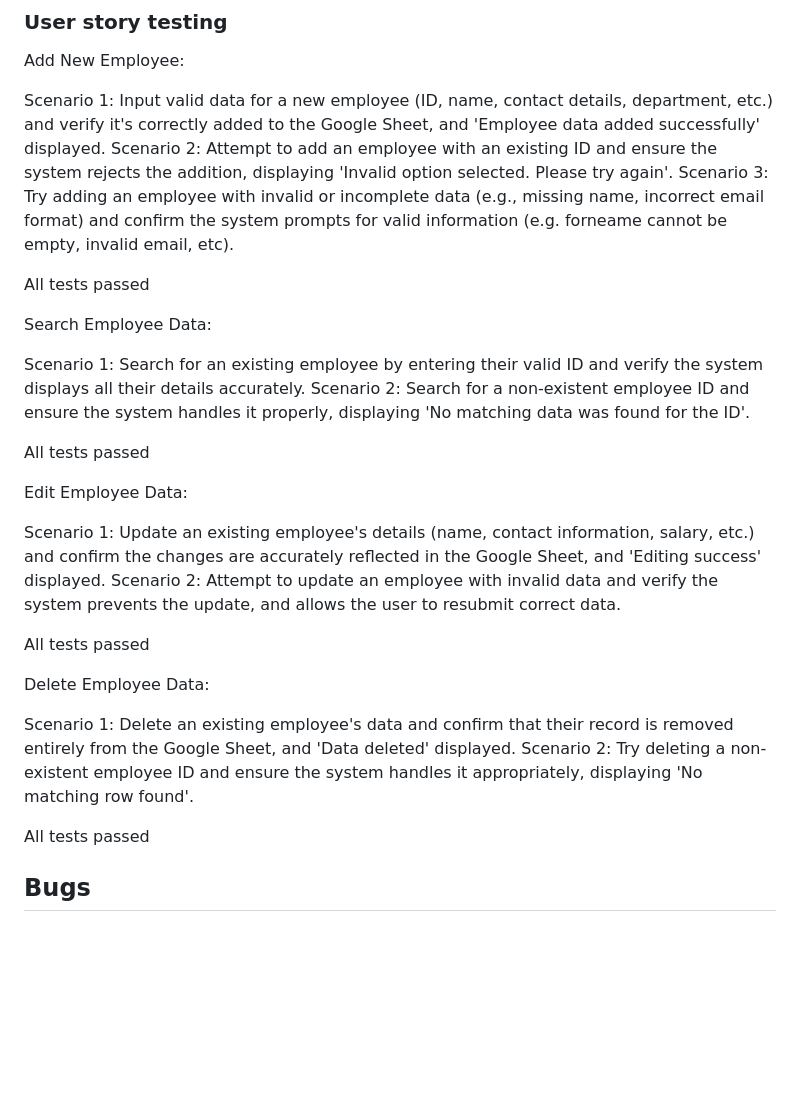
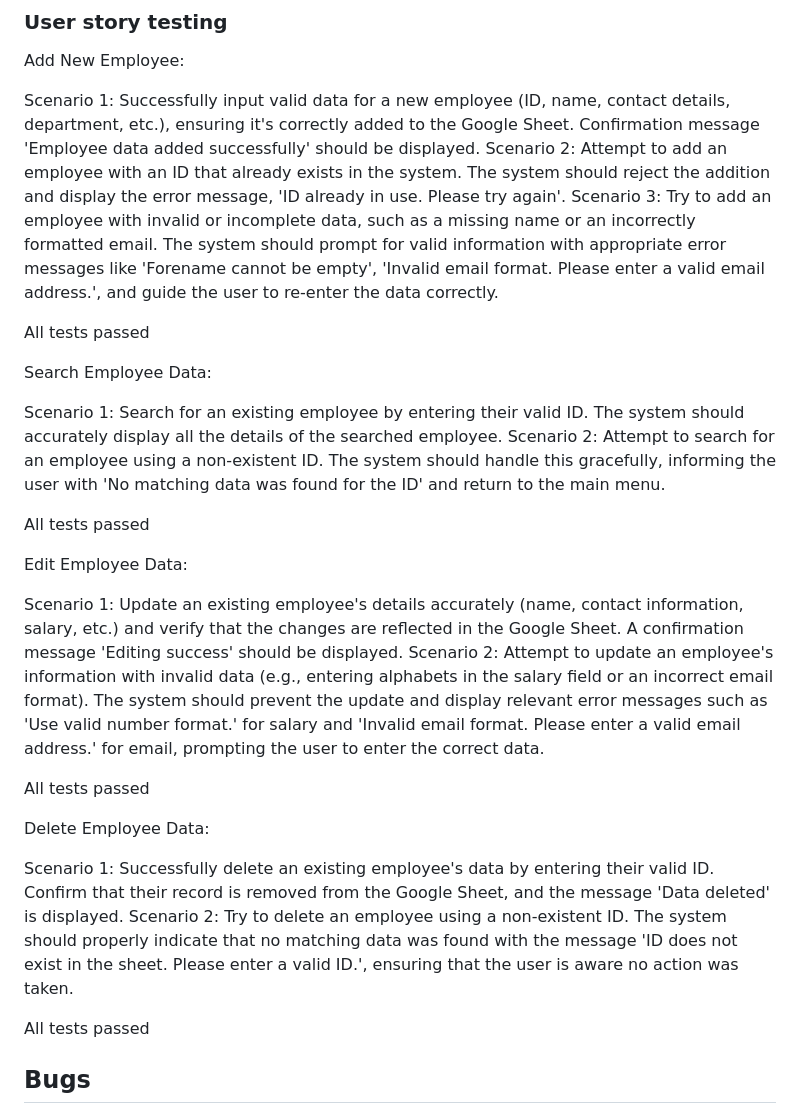
Before and after one commit to nataliatesarova/python_project3, a Markdown page: README.md, the part around one of its changes. GitHub-like rendering; blank space fills up the shorter version.

Commit message:
Update of user story testing in readme

```diff
--- a/README.md
+++ b/README.md
@@ -105,30 +104,30 @@ Extensive manual testing was performed on the the menu-driven interface to manag
 
 Add New Employee:
 
-Scenario 1: Input valid data for a new employee (ID, name, contact details, department, etc.) and verify it's correctly added to the Google Sheet, and 'Employee data added successfully' displayed.
-Scenario 2: Attempt to add an employee with an existing ID and ensure the system rejects the addition, displaying 'Invalid option selected. Please try again'.
-Scenario 3: Try adding an employee with invalid or incomplete data (e.g., missing name, incorrect email format) and confirm the system prompts for valid information (e.g. forneame cannot be empty, invalid email, etc).
+Scenario 1: Successfully input valid data for a new employee (ID, name, contact details, department, etc.), ensuring it's correctly added to the Google Sheet. Confirmation message 'Employee data added successfully' should be displayed.
+Scenario 2: Attempt to add an employee with an ID that already exists in the system. The system should reject the addition and display the error message, 'ID already in use. Please try again'.
+Scenario 3: Try to add an employee with invalid or incomplete data, such as a missing name or an incorrectly formatted email. The system should prompt for valid information with appropriate error messages like 'Forename cannot be empty', 'Invalid email format. Please enter a valid email address.', and guide the user to re-enter the data correctly.
 
 All tests passed
 
 Search Employee Data:
 
-Scenario 1: Search for an existing employee by entering their valid ID and verify the system displays all their details accurately.
-Scenario 2: Search for a non-existent employee ID and ensure the system handles it properly, displaying 'No matching data was found for the ID'.
+Scenario 1: Search for an existing employee by entering their valid ID. The system should accurately display all the details of the searched employee.
+Scenario 2: Attempt to search for an employee using a non-existent ID. The system should handle this gracefully, informing the user with 'No matching data was found for the ID' and return to the main menu.
 
 All tests passed
 
 Edit Employee Data:
 
-Scenario 1: Update an existing employee's details (name, contact information, salary, etc.) and confirm the changes are accurately reflected in the Google Sheet, and 'Editing success' displayed.
-Scenario 2: Attempt to update an employee with invalid data and verify the system prevents the update, and allows the user to resubmit correct data.
+Scenario 1: Update an existing employee's details accurately (name, contact information, salary, etc.) and verify that the changes are reflected in the Google Sheet. A confirmation message 'Editing success' should be displayed.
+Scenario 2: Attempt to update an employee's information with invalid data (e.g., entering alphabets in the salary field or an incorrect email format). The system should prevent the update and display relevant error messages such as 'Use valid number format.' for salary and 'Invalid email format. Please enter a valid email address.' for email, prompting the user to enter the correct data.
 
 All tests passed
 
 Delete Employee Data:
 
-Scenario 1: Delete an existing employee's data and confirm that their record is removed entirely from the Google Sheet, and 'Data deleted' displayed.
-Scenario 2: Try deleting a non-existent employee ID and ensure the system handles it appropriately, displaying 'No matching row found'.
+Scenario 1: Successfully delete an existing employee's data by entering their valid ID. Confirm that their record is removed from the Google Sheet, and the message 'Data deleted' is displayed.
+Scenario 2: Try to delete an employee using a non-existent ID. The system should properly indicate that no matching data was found with the message 'ID does not exist in the sheet. Please enter a valid ID.', ensuring that the user is aware no action was taken.
 
 All tests passed
 
```
Also changed, not shown: other parts of README.md (+0 -1 lines).
